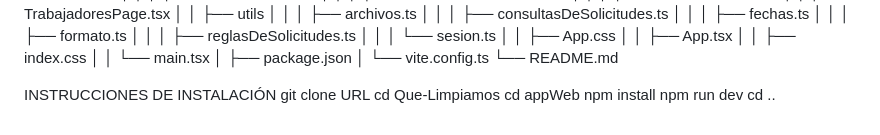
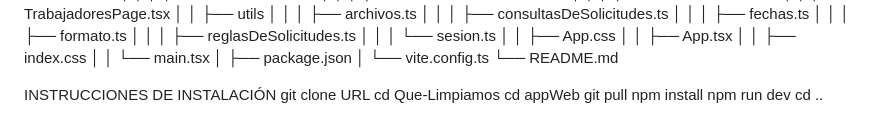
Before and after one commit to ZiNaPoc/Que-Limpiamos, a Markdown page: appWeb/docs/README.md, the part around the change. Drawn GitHub-style.

Commit message:
Modificación en las instrucciones

```diff
--- a/appWeb/docs/README.md
+++ b/appWeb/docs/README.md
@@ -126,6 +126,7 @@ INSTRUCCIONES DE INSTALACIÓN
 git clone URL
 cd Que-Limpiamos
 cd appWeb
+git pull
 npm install
 npm run dev
 cd ..
```
